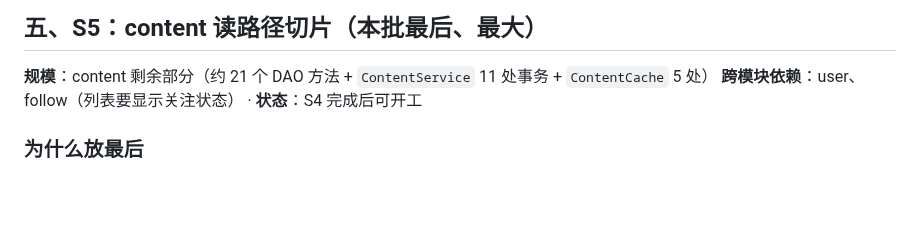
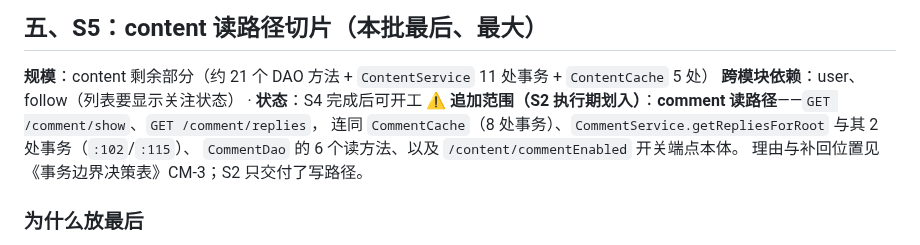
Before and after one commit to YJhhhaaa06/MySpringTV, a Markdown page: .docs/切片计划.md, the part around one of its changes. Rendered like a GitHub page; blank space fills up the shorter version.

```diff
--- a/.docs/切片计划.md
+++ b/.docs/切片计划.md
@@ -207,6 +252,10 @@ user（已完成）├──► follow（需 user，已就位）
 
 **规模**：content 剩余部分（约 21 个 DAO 方法 + `ContentService` 11 处事务 + `ContentCache` 5 处）
 **跨模块依赖**：user、follow（列表要显示关注状态） · **状态**：S4 完成后可开工
+**⚠️ 追加范围（S2 执行期划入）**：**comment 读路径**——`GET /comment/show`、`GET /comment/replies`，
+连同 `CommentCache`（8 处事务）、`CommentService.getRepliesForRoot` 与其 2 处事务（`:102`/`:115`）、
+`CommentDao` 的 6 个读方法、以及 `/content/commentEnabled` 开关端点本体。
+理由与补回位置见《事务边界决策表》CM-3；S2 只交付了写路径。
 
 ### 为什么放最后
 它最复杂（3,806 行），且依赖前面切片的产出（关注状态、点赞状态、评论数）。
```
Also changed, not shown: other parts of .docs/切片计划.md (+46 -1 lines).
